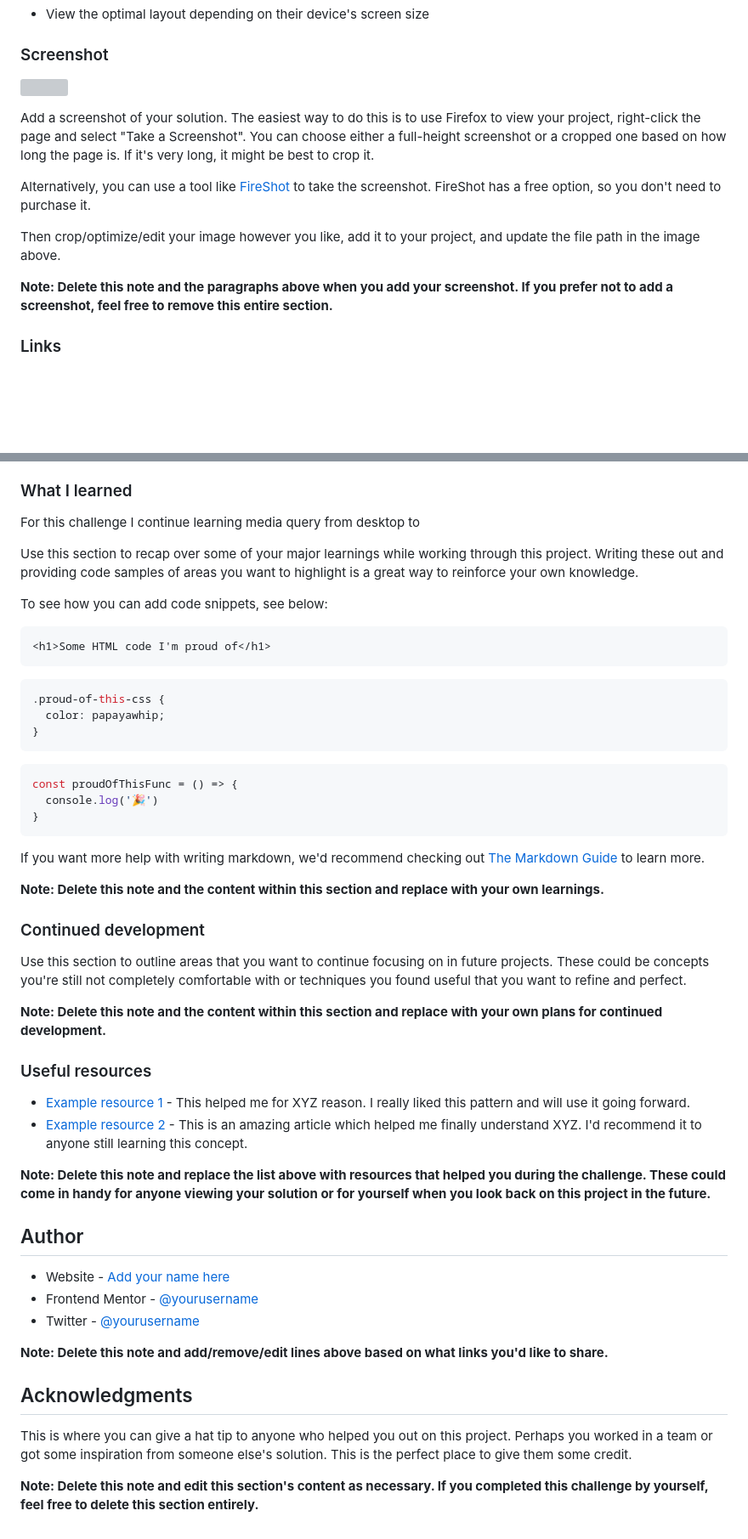
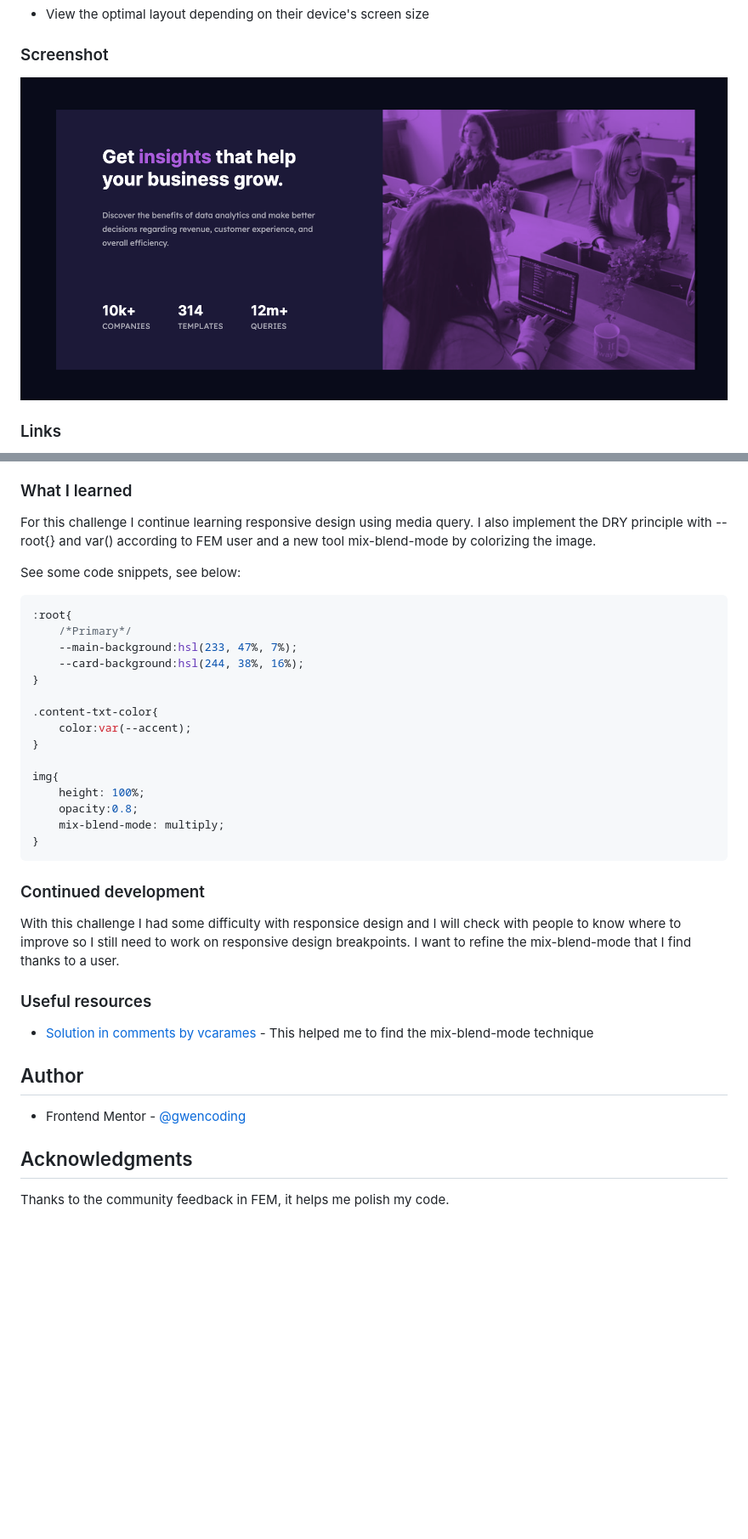
Before and after one commit to gwencoding/stats-preview-card, a Markdown page: README-template.md, 2 parts joined by grey strips. Shown at 85% size. GitHub-like rendering; pictures changed too: images/Stats-soluce-desktop.png (added); blank space fills up the shorter version; grey boxes are pictures that could not be loaded.

Commit message:
Update all file

````diff
--- a/README-template.md
+++ b/README-template.md
@@ -26,15 +28,7 @@ Users should be able to:
 
 ### Screenshot
 
-![](./screenshot.jpg)
-
-Add a screenshot of your solution. The easiest way to do this is to use Firefox to view your project, right-click the page and select "Take a Screenshot". You can choose either a full-height screenshot or a cropped one based on how long the page is. If it's very long, it might be best to crop it.
-
-Alternatively, you can use a tool like [FireShot](https://getfireshot.com/) to take the screenshot. FireShot has a free option, so you don't need to purchase it.
-
-Then crop/optimize/edit your image however you like, add it to your project, and update the file path in the image above.
-
-**Note: Delete this note and the paragraphs above when you add your screenshot. If you prefer not to add a screenshot, feel free to remove this entire section.**
+![](./images/Stats-soluce-desktop.png)
 
 ### Links
 
@@ -53,53 +47,42 @@ Then crop/optimize/edit your image however you like, add it to your project, and
 
 ### What I learned
 
-For this challenge I continue learning media query from desktop to
+For this challenge I continue learning responsive design using media query.
+I also implement the DRY principle with --root{} and var() according to FEM user and a new tool mix-blend-mode by colorizing the image.
 
-Use this section to recap over some of your major learnings while working through this project. Writing these out and providing code samples of areas you want to highlight is a great way to reinforce your own knowledge.
 
-To see how you can add code snippets, see below:
+See some code snippets, see below:
 
-```html
-<h1>Some HTML code I'm proud of</h1>
-```
 ```css
-.proud-of-this-css {
-  color: papayawhip;
+:root{
+    /*Primary*/
+    --main-background:hsl(233, 47%, 7%);
+    --card-background:hsl(244, 38%, 16%);
+}
+
+.content-txt-color{
+    color:var(--accent);
+}
+
+img{
+    height: 100%;
+    opacity:0.8;
+    mix-blend-mode: multiply;
 }
 ```
-```js
-const proudOfThisFunc = () => {
-  console.log('🎉')
-}
-```
-
-If you want more help with writing markdown, we'd recommend checking out [The Markdown Guide](https://www.markdownguide.org/) to learn more.
-
-**Note: Delete this note and the content within this section and replace with your own learnings.**
-
 ### Continued development
 
-Use this section to outline areas that you want to continue focusing on in future projects. These could be concepts you're still not completely comfortable with or techniques you found useful that you want to refine and perfect.
-
-**Note: Delete this note and the content within this section and replace with your own plans for continued development.**
+With this challenge I had some difficulty with responsice design and I will check with people to know where to improve so I still need to work on responsive design breakpoints.
+I want to refine the mix-blend-mode that I find thanks to a user.
 
 ### Useful resources
 
-- [Example resource 1](https://www.example.com) - This helped me for XYZ reason. I really liked this pattern and will use it going forward.
-- [Example resource 2](https://www.example.com) - This is an amazing article which helped me finally understand XYZ. I'd recommend it to anyone still learning this concept.
-
-**Note: Delete this note and replace the list above with resources that helped you during the challenge. These could come in handy for anyone viewing your solution or for yourself when you look back on this project in the future.**
+- [Solution in comments by vcarames](https://www.frontendmentor.io/solutions/responsive-design-using-flexbox-5ivtnODFt0) - This helped me to find the mix-blend-mode technique
 
 ## Author
 
-- Website - [Add your name here](https://www.your-site.com)
-- Frontend Mentor - [@yourusername](https://www.frontendmentor.io/profile/yourusername)
-- Twitter - [@yourusername](https://www.twitter.com/yourusername)
-
-**Note: Delete this note and add/remove/edit lines above based on what links you'd like to share.**
+- Frontend Mentor - [@gwencoding](https://www.frontendmentor.io/profile/gwencoding)
 
 ## Acknowledgments
 
-This is where you can give a hat tip to anyone who helped you out on this project. Perhaps you worked in a team or got some inspiration from someone else's solution. This is the perfect place to give them some credit.
-
-**Note: Delete this note and edit this section's content as necessary. If you completed this challenge by yourself, feel free to delete this section entirely.**
+Thanks to the community feedback in FEM, it helps me polish my code.
````
Also changed, not shown: other parts of README-template.md (+2 -0 lines), images/stats-soluce-mobile.png (added), 2 other files.
